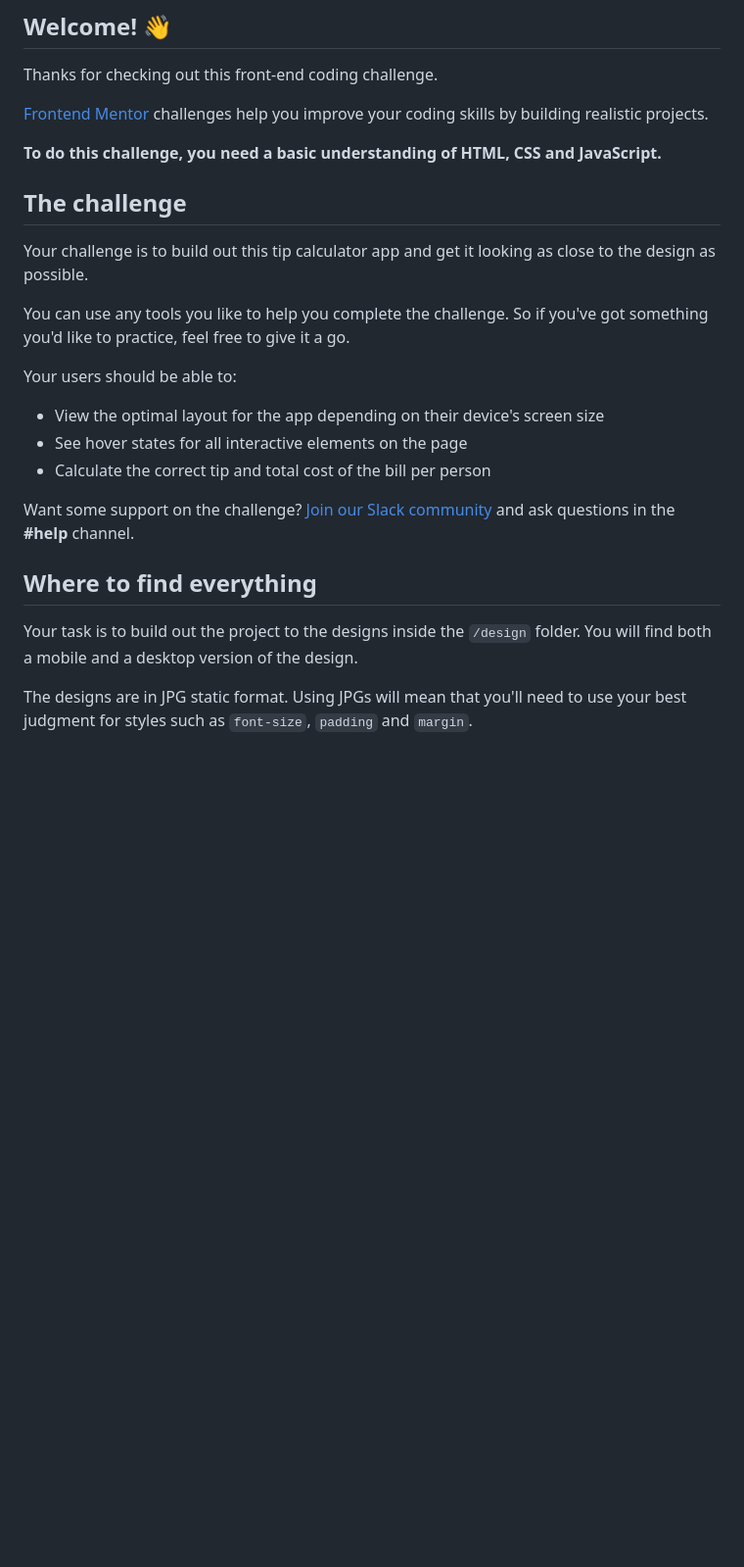
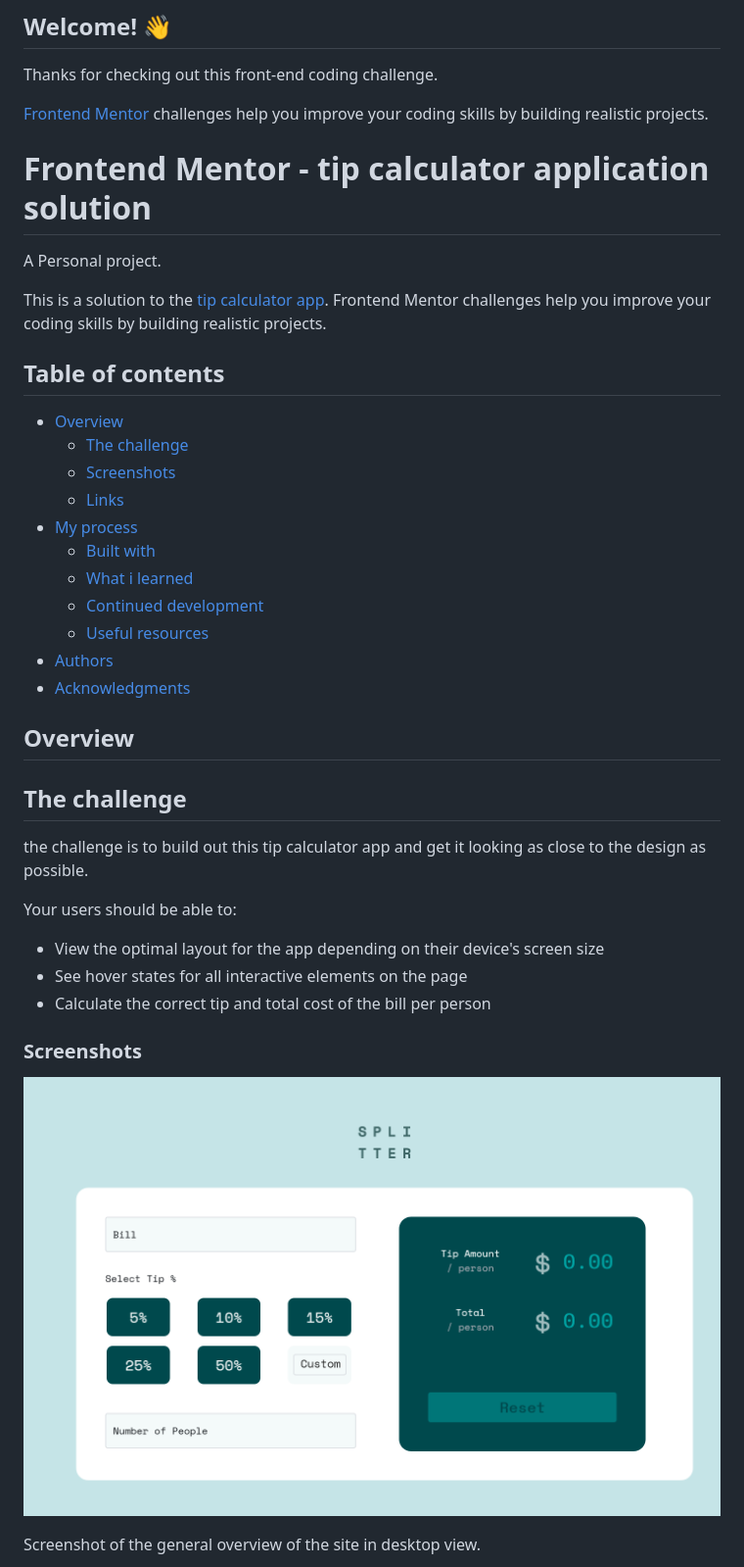
Before and after one commit to iraytee-code/tip-calculator-app, a Markdown page: README.md, the part around the change printed below. Shown: that part at 98% size. GitHub-like rendering; pictures changed too: screenshots/desktop.png (added); blank space fills up the shorter version.

```diff
--- a/README.md
+++ b/README.md
@@ -8,13 +5,31 @@ Thanks for checking out this front-end coding challenge.
 
 [Frontend Mentor](https://www.frontendmentor.io) challenges help you improve your coding skills by building realistic projects.
 
-**To do this challenge, you need a basic understanding of HTML, CSS and JavaScript.**
+# Frontend Mentor - tip calculator application solution
+
+A Personal project.
+
+This is a solution to the [tip calculator app](https://www.frontendmentor.io/challenges/tip-calculator-app-ugJNGbJUX/hub/tip-calculator-app-9lE7Q3kV5). Frontend Mentor challenges help you improve your coding skills by building realistic projects.
+
+## Table of contents
+
+- [Overview](#overview)
+  - [The challenge](#the-challenge)
+  - [Screenshots](#screenshots)
+  - [Links](#links)
+- [My process](#my-process)
+  - [Built with](#built-with)
+  - [What i learned](#what-i-learned)
+  - [Continued development](#continued-development)
+  - [Useful resources](#useful-resources)
+- [Authors](#authors)
+- [Acknowledgments](#acknowledgments)
+
+## Overview
 
 ## The challenge
 
-Your challenge is to build out this tip calculator app and get it looking as close to the design as possible.
-
-You can use any tools you like to help you complete the challenge. So if you've got something you'd like to practice, feel free to give it a go.
+the challenge is to build out this tip calculator app and get it looking as close to the design as possible.
 
 Your users should be able to:
 
@@ -22,11 +37,10 @@ Your users should be able to:
 - See hover states for all interactive elements on the page
 - Calculate the correct tip and total cost of the bill per person
 
-Want some support on the challenge? [Join our Slack community](https://www.frontendmentor.io/slack) and ask questions in the **#help** channel.
 
-## Where to find everything
+### Screenshots
 
-Your task is to build out the project to the designs inside the `/design` folder. You will find both a mobile and a desktop version of the design.
+![](./screenshots/desktop.png)
 
-The designs are in JPG static format. Using JPGs will mean that you'll need to use your best judgment for styles such as `font-size`, `padding` and `margin`.
+Screenshot of the general overview of the site in desktop view.
 
```
Also changed, not shown: other parts of README.md (+41 -45 lines), README-template.md (deleted, +0 -112 lines), style-guide.md (deleted, +0 -34 lines), screenshots/mobile.png (added), 3 other files.
